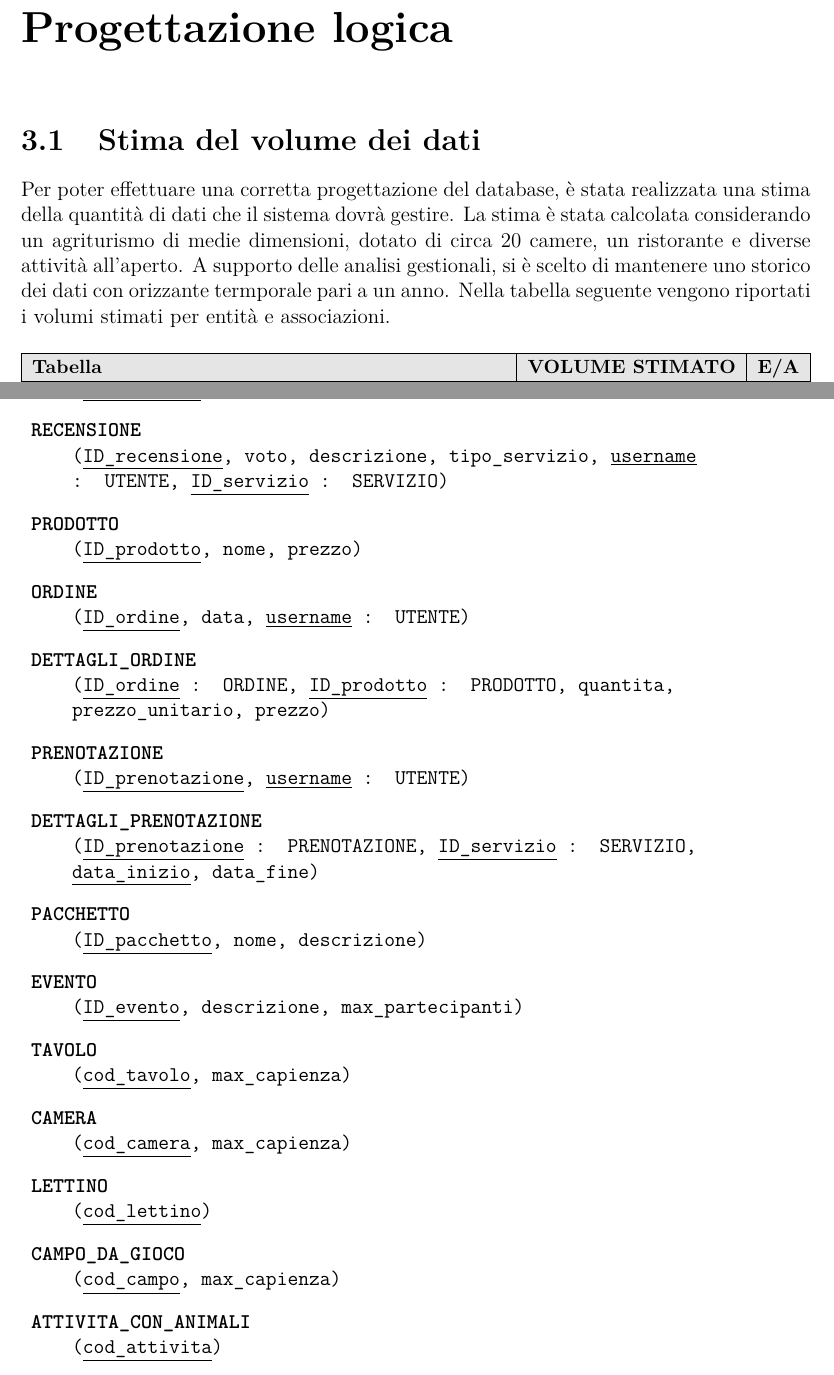
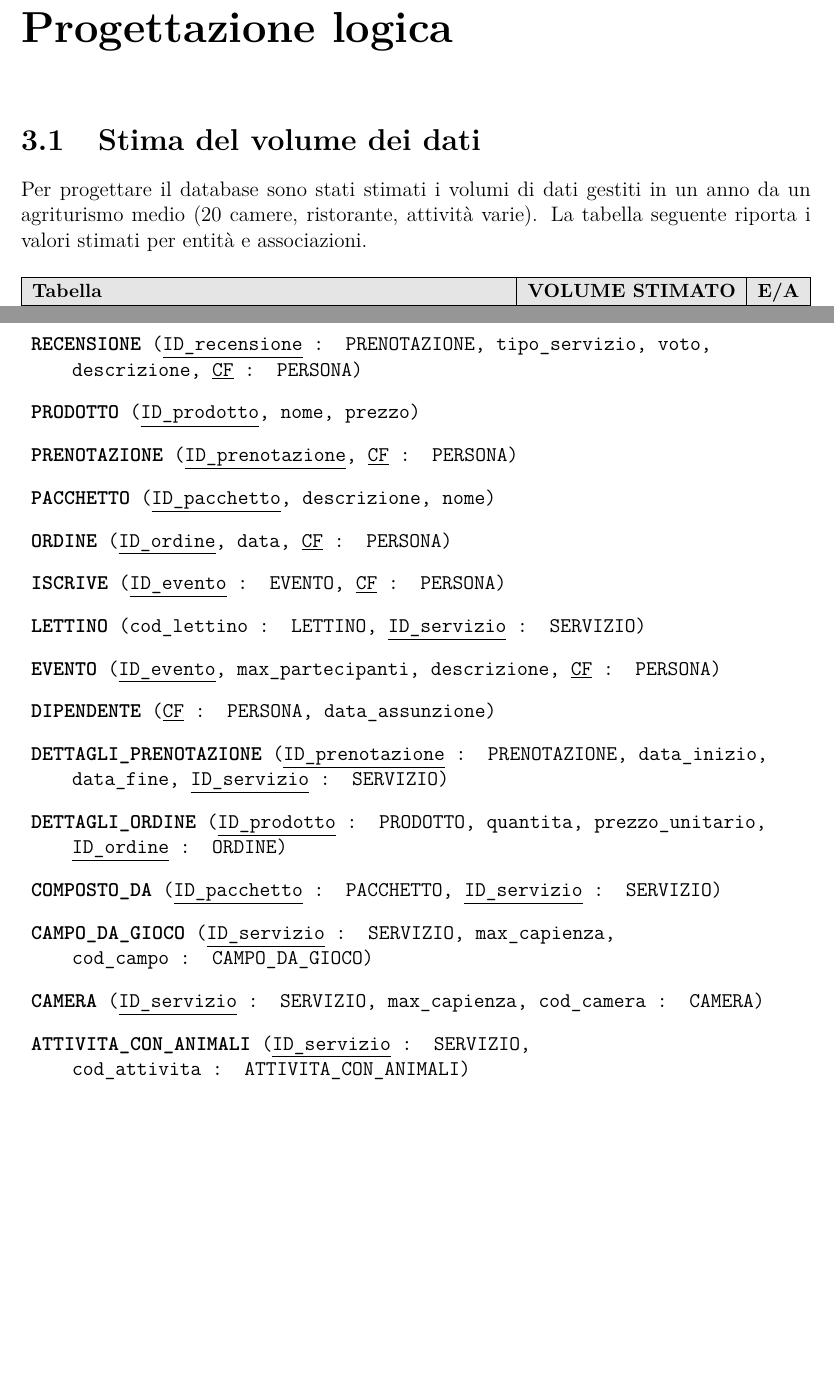
Before and after one commit to alessandrorebosio/DB25-farmhouse, a LaTeX document (report/report.tex): two parts of pages 11 and 29 of 31, joined at a grey line, cut so that both start at the same text, the shorter picture padded with empty space. Compiled offline with pdfLaTeX.

Commit message:
minor changes

```diff
--- a/report/report.tex
+++ b/report/report.tex
@@ -265,10 +265,9 @@ Qui di seguito, è presente lo schema concettuale finale con tutti i raffinament
 
 \chapter{Progettazione logica}
 \section{Stima del volume dei dati}
-Per poter effettuare una corretta progettazione del database, è stata realizzata una stima della quantità di dati che il sistema dovrà gestire.
-La stima è stata calcolata considerando un agriturismo di medie dimensioni, dotato di circa 20 camere, un ristorante e diverse attività all'aperto.
-A supporto delle analisi gestionali, si è scelto di mantenere uno storico dei dati con orizzante termporale pari a un anno.
-Nella tabella seguente vengono riportati i volumi stimati per entità e associazioni.
+Per progettare il database sono stati stimati i volumi di dati gestiti in un anno da un agriturismo
+medio (20 camere, ristorante, attività varie). La tabella seguente riporta i valori stimati per entità
+e associazioni.
 \begin{table}[H]
 	\centering
 	\small
@@ -300,6 +299,7 @@ Nella tabella seguente vengono riportati i volumi stimati per entità e associaz
 		DETTAGLI PRENOTAZIONE & 4000                    & A            \\
 		DETTAGLI ORDINE       & 15000                   & A            \\
 		ISCRIVE               & 500                     & A            \\
+		OSPITA                & 100                     & A            \\
 		\hline
 	\end{tabularx}
 	\caption{Stima del volume dei dati}
@@ -1447,27 +1440,0 @@ Le chiavi primarie sono indicate con attributi sottolineati; le chiavi esterne s
-		      (\underline{ID\_servizio}, tipo\_servizio, prezzo, status)}
-	\item\texttt{\textbf{RECENSIONE} \\
-		      (\underline{ID\_recensione}, voto, descrizione, tipo\_servizio, \underline{username} \newline : UTENTE, \underline{ID\_servizio} : SERVIZIO)}
-	\item\texttt{\textbf{PRODOTTO} \\
-		      (\underline{ID\_prodotto}, nome, prezzo)}
-	\item\texttt{\textbf{ORDINE} \\
-		      (\underline{ID\_ordine}, data, \underline{username} : UTENTE)}
-	\item\texttt{\textbf{DETTAGLI\_ORDINE} \\
-		      (\underline{ID\_ordine} : ORDINE, \underline{ID\_prodotto} : PRODOTTO, quantita, \newline prezzo\_unitario, prezzo)}
-	\item\texttt{\textbf{PRENOTAZIONE} \\
-		      (\underline{ID\_prenotazione}, \underline{username} : UTENTE)}
-	\item\texttt{\textbf{DETTAGLI\_PRENOTAZIONE} \\
-		      (\underline{ID\_prenotazione} : PRENOTAZIONE, \underline{ID\_servizio} : SERVIZIO, \newline \underline{data\_inizio}, data\_fine)}
-	\item\texttt{\textbf{PACCHETTO} \\
-		      (\underline{ID\_pacchetto}, nome, descrizione)}
-	\item\texttt{\textbf{EVENTO} \\
-		      (\underline{ID\_evento}, descrizione, max\_partecipanti)}
-	\item\texttt{\textbf{TAVOLO} \\
-		      (\underline{cod\_tavolo}, max\_capienza)}
-	\item\texttt{\textbf{CAMERA} \\
-		      (\underline{cod\_camera}, max\_capienza)}
-	\item\texttt{\textbf{LETTINO} \\
-		      (\underline{cod\_lettino})}
-	\item\texttt{\textbf{CAMPO\_DA\_GIOCO} \\
-		      (\underline{cod\_campo}, max\_capienza)}
-	\item\texttt{\textbf{ATTIVITA\_CON\_ANIMALI} \\
-		      (\underline{cod\_attivita})}
@@ -1474,3 +1449,18 @@ Le chiavi primarie sono indicate con attributi sottolineati; le chiavi esterne s
+	\item\texttt{\textbf{RECENSIONE} (\underline{ID\_recensione} : PRENOTAZIONE, tipo\_servizio, voto, \newline descrizione, \underline{CF} : PERSONA)}
+	\item\texttt{\textbf{PRODOTTO} (\underline{ID\_prodotto}, nome, prezzo)}
+	\item\texttt{\textbf{PRENOTAZIONE} (\underline{ID\_prenotazione}, \underline{CF} : PERSONA)}
+	\item\texttt{\textbf{PACCHETTO} (\underline{ID\_pacchetto}, descrizione, nome)}
+	\item\texttt{\textbf{ORDINE} (\underline{ID\_ordine}, data, \underline{CF} : PERSONA)}
+	\item\texttt{\textbf{ISCRIVE} (\underline{ID\_evento} : EVENTO, \underline{CF} : PERSONA)}
+	\item\texttt{\textbf{LETTINO} (cod\_lettino : LETTINO, \underline{ID\_servizio} : SERVIZIO)}
+	\item\texttt{\textbf{EVENTO} (\underline{ID\_evento}, max\_partecipanti, descrizione, \underline{CF} : PERSONA)}
+	\item\texttt{\textbf{DIPENDENTE} (\underline{CF} : PERSONA, data\_assunzione)}
+	\item\texttt{\textbf{DETTAGLI\_PRENOTAZIONE} (\underline{ID\_prenotazione} : PRENOTAZIONE, data\_inizio, \newline data\_fine, \underline{ID\_servizio} : SERVIZIO)}
+	\item\texttt{\textbf{DETTAGLI\_ORDINE} (\underline{ID\_prodotto} : PRODOTTO, quantita, prezzo\_unitario, \newline \underline{ID\_ordine} : ORDINE)}
+	\item\texttt{\textbf{COMPOSTO\_DA} (\underline{ID\_pacchetto} : PACCHETTO, \underline{ID\_servizio} : SERVIZIO)}
+	\item\texttt{\textbf{CAMPO\_DA\_GIOCO} (\underline{ID\_servizio} : SERVIZIO, max\_capienza, \newline cod\_campo : CAMPO\_DA\_GIOCO)}
+	\item\texttt{\textbf{CAMERA} (\underline{ID\_servizio} : SERVIZIO, max\_capienza, cod\_camera : CAMERA)}
+	\item\texttt{\textbf{ATTIVITA\_CON\_ANIMALI} (\underline{ID\_servizio} : SERVIZIO, \newline cod\_attivita : ATTIVITA\_CON\_ANIMALI)}
 \end{description}
 
 \chapter{Progettazione della Base di Dati}
```
Also changed, not shown: report/report.pdf, report/report.tex (64 more changed lines).
